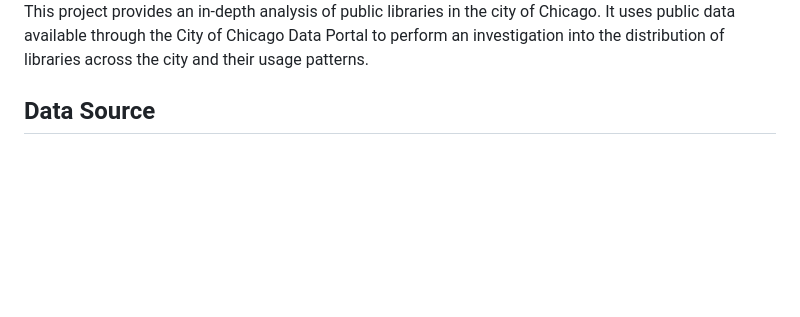
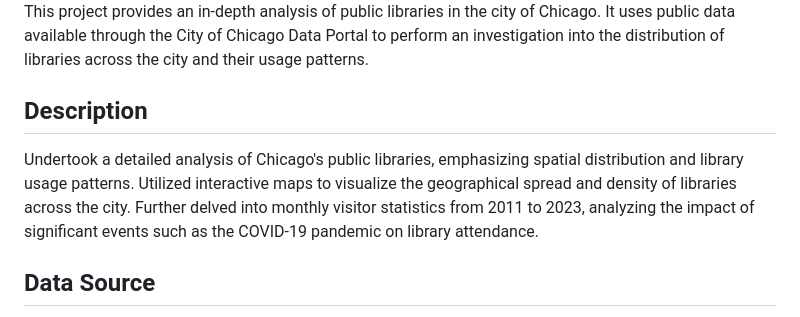
Before and after one commit to JESUSC1/Chicago-Public-Libraries-Analysis, a Markdown page: README.md, the part around the change. Drawn GitHub-style; blank space fills up the shorter version.

```diff
--- a/README.md
+++ b/README.md
@@ -2,6 +2,9 @@
 <img src="CPL-Logo.jpg" alt="CPL Logo" width="350" height="200">
 
 This project provides an in-depth analysis of public libraries in the city of Chicago. It uses public data available through the City of Chicago Data Portal to perform an investigation into the distribution of libraries across the city and their usage patterns.
+
+## Description
+Undertook a detailed analysis of Chicago's public libraries, emphasizing spatial distribution and library usage patterns. Utilized interactive maps to visualize the geographical spread and density of libraries across the city. Further delved into monthly visitor statistics from 2011 to 2023, analyzing the impact of significant events such as the COVID-19 pandemic on library attendance.
 
 ## Data Source
 The data used in this analysis comes from multiple datasets available through the City of Chicago Data Portal:
```
